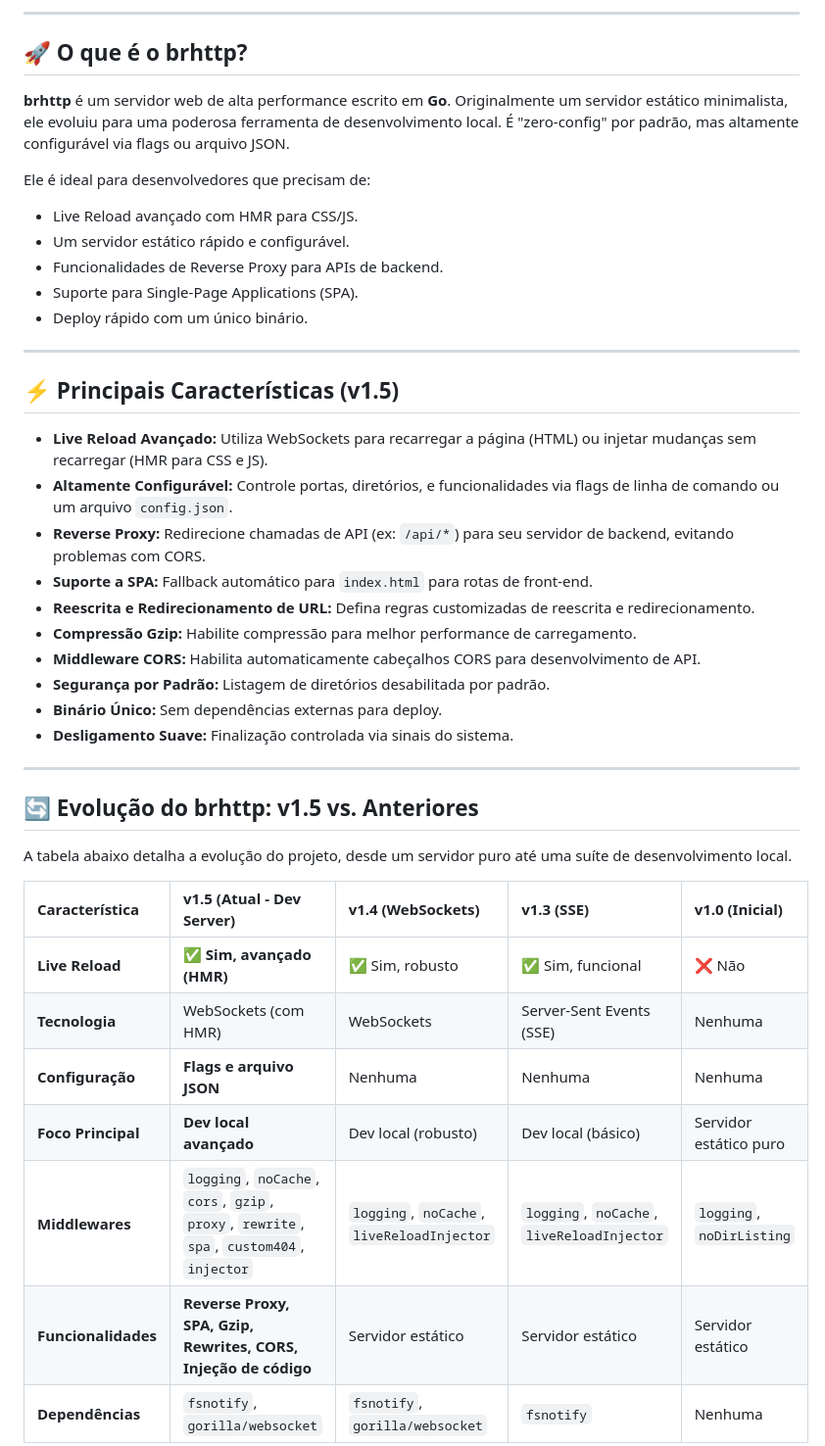
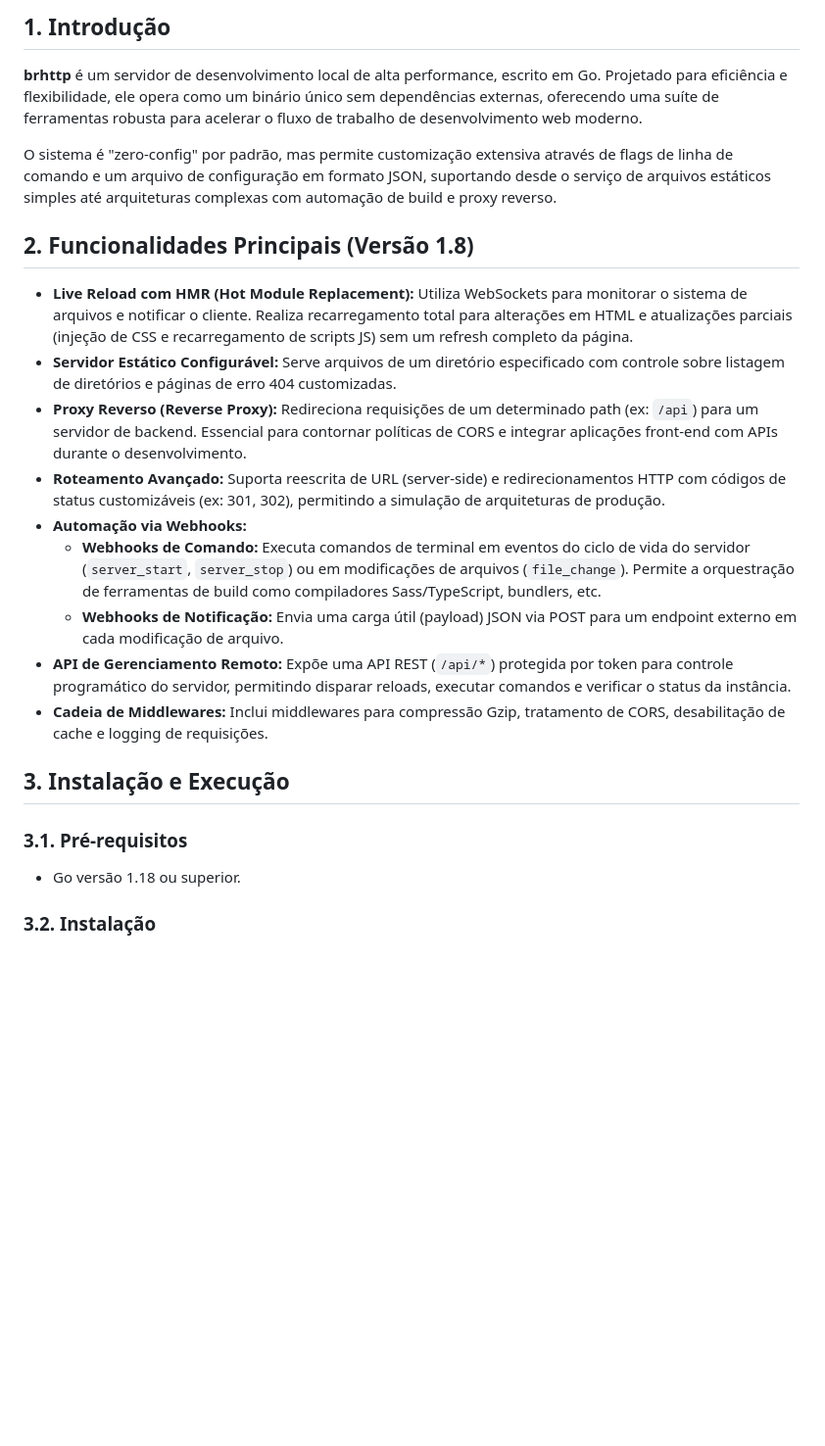
Before and after one commit to SUKUNA456/brhttp, a Markdown page: README.md, the part around the change printed below. Shown: that part at 98% size. Rendered like a GitHub page; blank space fills up the shorter version.

```diff
--- a/README.md
+++ b/README.md
@@ -9,47 +8,27 @@
 </p>
 
----
+## 1. Introdução
 
-## 🚀 O que é o brhttp?
+**brhttp** é um servidor de desenvolvimento local de alta performance, escrito em Go. Projetado para eficiência e flexibilidade, ele opera como um binário único sem dependências externas, oferecendo uma suíte de ferramentas robusta para acelerar o fluxo de trabalho de desenvolvimento web moderno.
 
-**brhttp** é um servidor web de alta performance escrito em **Go**. Originalmente um servidor estático minimalista, ele evoluiu para uma poderosa ferramenta de desenvolvimento local. É "zero-config" por padrão, mas altamente configurável via flags ou arquivo JSON.
+O sistema é "zero-config" por padrão, mas permite customização extensiva através de flags de linha de comando e um arquivo de configuração em formato JSON, suportando desde o serviço de arquivos estáticos simples até arquiteturas complexas com automação de build e proxy reverso.
 
-Ele é ideal para desenvolvedores que precisam de:
+## 2. Funcionalidades Principais (Versão 1.8)
 
--   Live Reload avançado com HMR para CSS/JS.
--   Um servidor estático rápido e configurável.
--   Funcionalidades de Reverse Proxy para APIs de backend.
--   Suporte para Single-Page Applications (SPA).
--   Deploy rápido com um único binário.
+-   **Live Reload com HMR (Hot Module Replacement):** Utiliza WebSockets para monitorar o sistema de arquivos e notificar o cliente. Realiza recarregamento total para alterações em HTML e atualizações parciais (injeção de CSS e recarregamento de scripts JS) sem um refresh completo da página.
+-   **Servidor Estático Configurável:** Serve arquivos de um diretório especificado com controle sobre listagem de diretórios e páginas de erro 404 customizadas.
+-   **Proxy Reverso (Reverse Proxy):** Redireciona requisições de um determinado path (ex: `/api`) para um servidor de backend. Essencial para contornar políticas de CORS e integrar aplicações front-end com APIs durante o desenvolvimento.
+-   **Roteamento Avançado:** Suporta reescrita de URL (server-side) e redirecionamentos HTTP com códigos de status customizáveis (ex: 301, 302), permitindo a simulação de arquiteturas de produção.
+-   **Automação via Webhooks:**
+    -   **Webhooks de Comando:** Executa comandos de terminal em eventos do ciclo de vida do servidor (`server_start`, `server_stop`) ou em modificações de arquivos (`file_change`). Permite a orquestração de ferramentas de build como compiladores Sass/TypeScript, bundlers, etc.
+    -   **Webhooks de Notificação:** Envia uma carga útil (payload) JSON via POST para um endpoint externo em cada modificação de arquivo.
+-   **API de Gerenciamento Remoto:** Expõe uma API REST (`/api/*`) protegida por token para controle programático do servidor, permitindo disparar reloads, executar comandos e verificar o status da instância.
+-   **Cadeia de Middlewares:** Inclui middlewares para compressão Gzip, tratamento de CORS, desabilitação de cache e logging de requisições.
 
----
+## 3. Instalação e Execução
 
-## ⚡ Principais Características (v1.5)
+### 3.1. Pré-requisitos
+-   Go versão 1.18 ou superior.
 
--   **Live Reload Avançado:** Utiliza WebSockets para recarregar a página (HTML) ou injetar mudanças sem recarregar (HMR para CSS e JS).
--   **Altamente Configurável:** Controle portas, diretórios, e funcionalidades via flags de linha de comando ou um arquivo `config.json`.
--   **Reverse Proxy:** Redirecione chamadas de API (ex: `/api/*`) para seu servidor de backend, evitando problemas com CORS.
--   **Suporte a SPA:** Fallback automático para `index.html` para rotas de front-end.
--   **Reescrita e Redirecionamento de URL:** Defina regras customizadas de reescrita e redirecionamento.
--   **Compressão Gzip:** Habilite compressão para melhor performance de carregamento.
--   **Middleware CORS:** Habilita automaticamente cabeçalhos CORS para desenvolvimento de API.
--   **Segurança por Padrão:** Listagem de diretórios desabilitada por padrão.
--   **Binário Único:** Sem dependências externas para deploy.
--   **Desligamento Suave:** Finalização controlada via sinais do sistema.
+### 3.2. Instalação
 
----
-
-## 🔄 Evolução do brhttp: v1.5 vs. Anteriores
-
-A tabela abaixo detalha a evolução do projeto, desde um servidor puro até uma suíte de desenvolvimento local.
-
-| Característica        | v1.5 (Atual - Dev Server)                                                  | v1.4 (WebSockets)                  | v1.3 (SSE)                         | v1.0 (Inicial)                 |
-| :-------------------- | :------------------------------------------------------------------------- | :--------------------------------- | :--------------------------------- | :----------------------------- |
-| **Live Reload** | ✅ **Sim, avançado (HMR)** | ✅ Sim, robusto                    | ✅ Sim, funcional                  | ❌ Não                         |
-| **Tecnologia** | WebSockets (com HMR)                                                       | WebSockets                         | Server-Sent Events (SSE)           | Nenhuma                        |
-| **Configuração** | **Flags e arquivo JSON** | Nenhuma                            | Nenhuma                            | Nenhuma                        |
-| **Foco Principal** | **Dev local avançado** | Dev local (robusto)                | Dev local (básico)                 | Servidor estático puro         |
-| **Middlewares** | `logging`, `noCache`, `cors`, `gzip`, `proxy`, `rewrite`, `spa`, `custom404`, `injector` | `logging`, `noCache`, `liveReloadInjector` | `logging`, `noCache`, `liveReloadInjector` | `logging`, `noDirListing`      |
-| **Funcionalidades** | **Reverse Proxy, SPA, Gzip, Rewrites, CORS, Injeção de código** | Servidor estático                  | Servidor estático                  | Servidor estático              |
-| **Dependências** | `fsnotify`, `gorilla/websocket`                                            | `fsnotify`, `gorilla/websocket`    | `fsnotify`                         | Nenhuma                        |
-
```
Also changed, not shown: other parts of README.md (+94 -78 lines).
